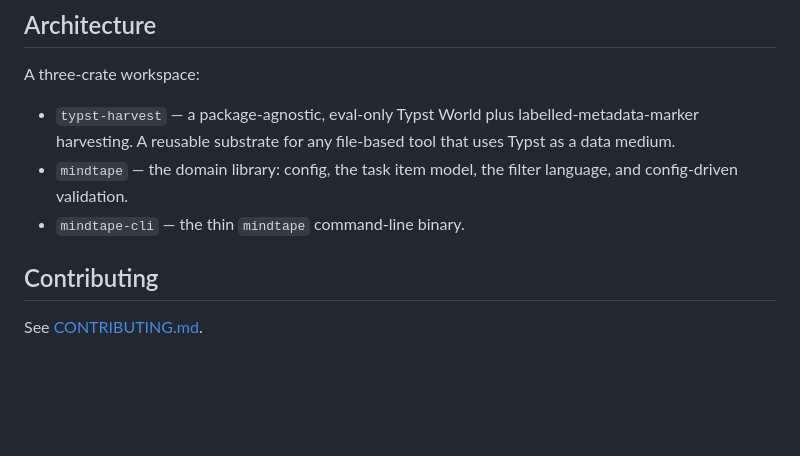
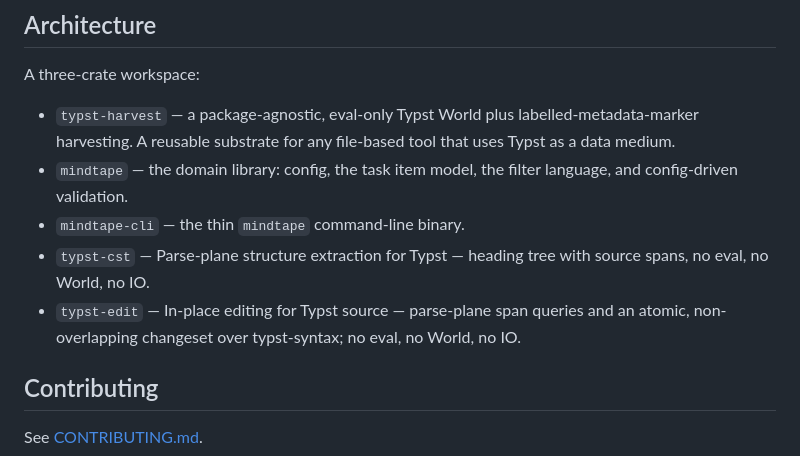
Before and after one commit to mlavrinenko/mindtape, a Markdown page: README.md, the part around the change. Drawn GitHub-style; blank space fills up the shorter version.

Commit message:
chore(README): mention all current crates

```diff
--- a/README.md
+++ b/README.md
@@ -125,6 +125,8 @@ A three-crate workspace:
 - `mindtape` — the domain library: config, the task item model, the filter
   language, and config-driven validation.
 - `mindtape-cli` — the thin `mindtape` command-line binary.
+- `typst-cst` — Parse-plane structure extraction for Typst — heading tree with source spans, no eval, no World, no IO.
+- `typst-edit` — In-place editing for Typst source — parse-plane span queries and an atomic, non-overlapping changeset over typst-syntax; no eval, no World, no IO.
 
 ## Contributing
 
```
